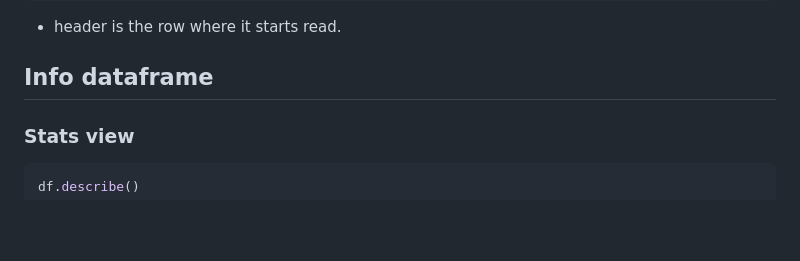
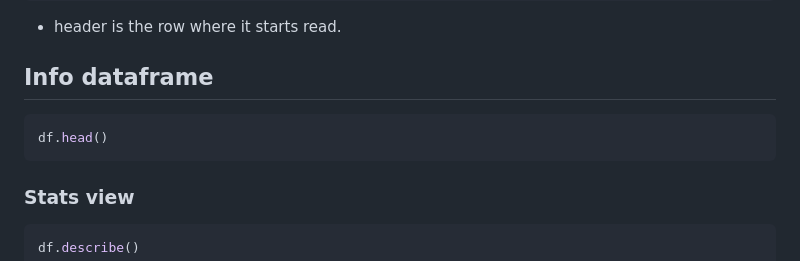
Before and after one commit to FrankFacundo/ComputerScience-Data, a Markdown page: Utils/Cheatsheets/pandas.md, the part around the change. Rendered like a GitHub page; blank space fills up the shorter version.

Commit message:
update pandas cheatsheet

````diff
--- a/Utils/Cheatsheets/pandas.md
+++ b/Utils/Cheatsheets/pandas.md
@@ -17,6 +17,10 @@ df = pd.read_excel('file_path.xlsx', sheet_name=0, header=0)
 - header is the row where it starts read.
 
 ## Info dataframe
+
+```python
+df.head()
+```
 
 ### Stats view
 
````
